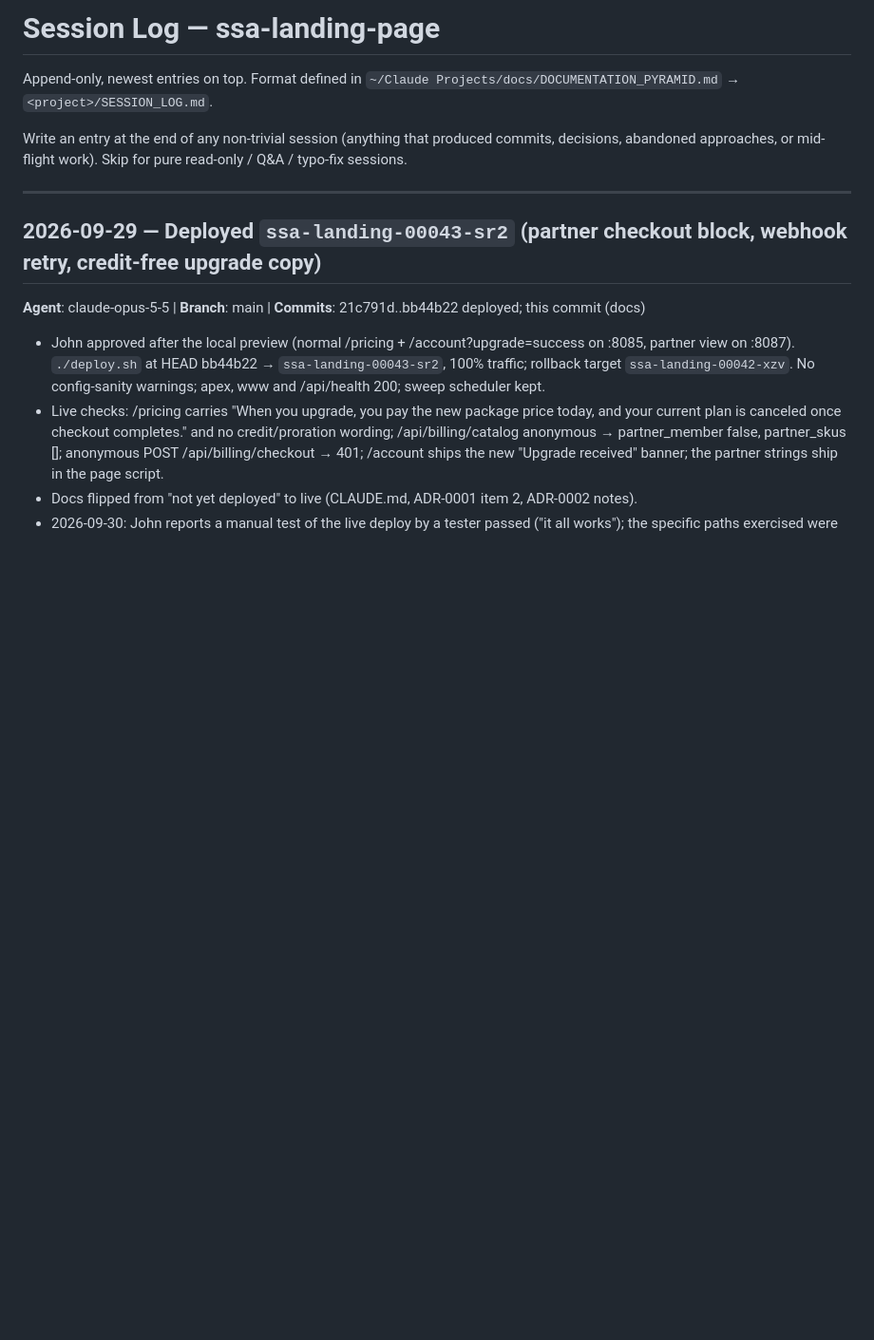
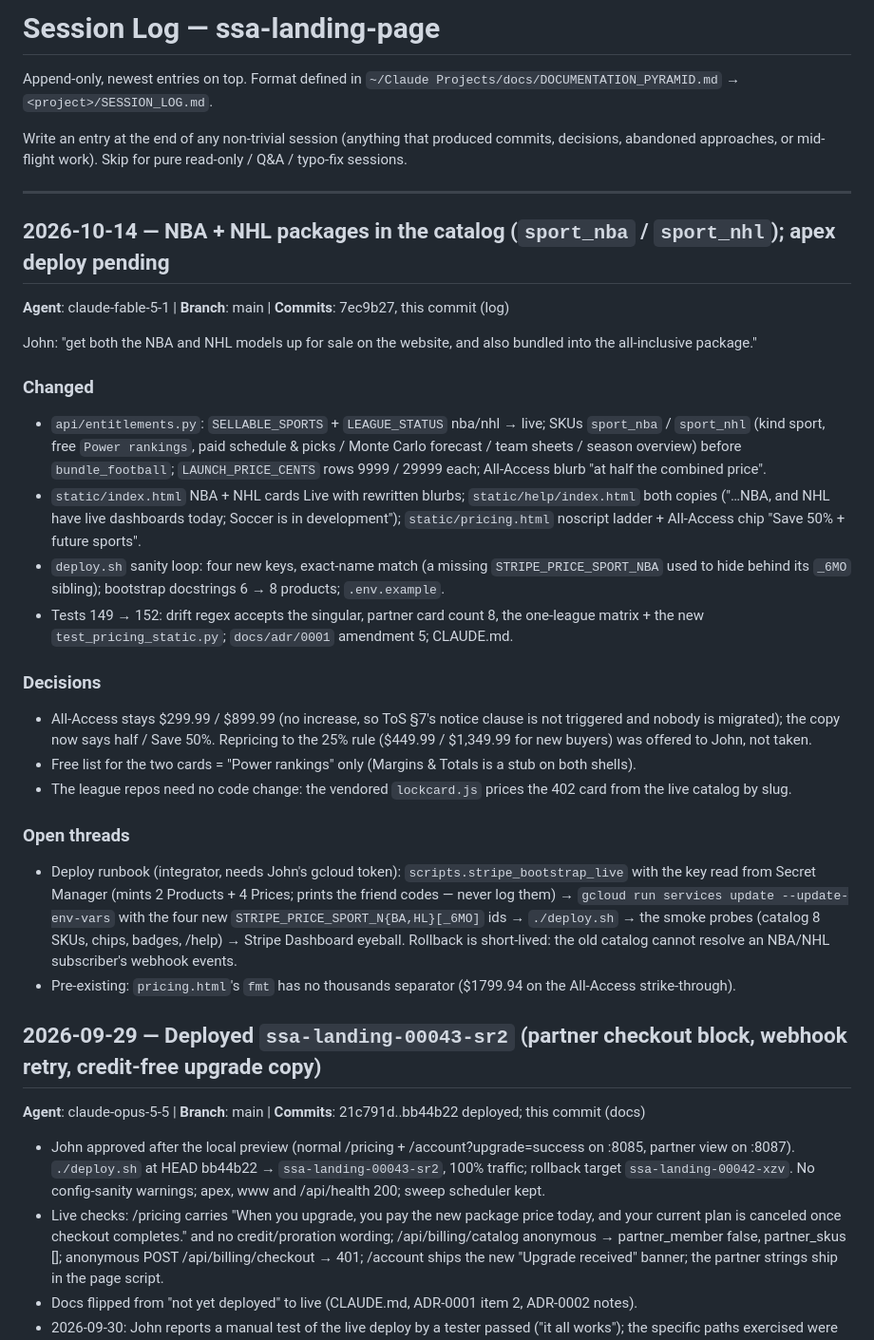
Before and after one commit to jdw-ss/ssa-landing-page, a Markdown page: SESSION_LOG.md, the part around the change. Shown at 95% size. Drawn GitHub-style; blank space fills up the shorter version.

Commit message:
Log the 2026-10-14 NBA + NHL catalog change in the session log.

```diff
--- a/SESSION_LOG.md
+++ b/SESSION_LOG.md
@@ -5,6 +5,27 @@ Append-only, newest entries on top. Format defined in `~/Claude Projects/docs/DO
 Write an entry at the end of any non-trivial session (anything that produced commits, decisions, abandoned approaches, or mid-flight work). Skip for pure read-only / Q&A / typo-fix sessions.
 
 ---
+
+## 2026-10-14 — NBA + NHL packages in the catalog (`sport_nba` / `sport_nhl`); apex deploy pending
+
+**Agent**: claude-fable-5-1 | **Branch**: main | **Commits**: 7ec9b27, this commit (log)
+
+John: "get both the NBA and NHL models up for sale on the website, and also bundled into the all-inclusive package."
+
+### Changed
+- `api/entitlements.py`: `SELLABLE_SPORTS` + `LEAGUE_STATUS` nba/nhl → live; SKUs `sport_nba` / `sport_nhl` (kind sport, free `Power rankings`, paid schedule & picks / Monte Carlo forecast / team sheets / season overview) before `bundle_football`; `LAUNCH_PRICE_CENTS` rows 9999 / 29999 each; All-Access blurb "at half the combined price".
+- `static/index.html` NBA + NHL cards Live with rewritten blurbs; `static/help/index.html` both copies ("…NBA, and NHL have live dashboards today; Soccer is in development"); `static/pricing.html` noscript ladder + All-Access chip "Save 50% + future sports".
+- `deploy.sh` sanity loop: four new keys, exact-name match (a missing `STRIPE_PRICE_SPORT_NBA` used to hide behind its `_6MO` sibling); bootstrap docstrings 6 → 8 products; `.env.example`.
+- Tests 149 → 152: drift regex accepts the singular, partner card count 8, the one-league matrix + the new `test_pricing_static.py`; `docs/adr/0001` amendment 5; CLAUDE.md.
+
+### Decisions
+- All-Access stays $299.99 / $899.99 (no increase, so ToS §7's notice clause is not triggered and nobody is migrated); the copy now says half / Save 50%. Repricing to the 25% rule ($449.99 / $1,349.99 for new buyers) was offered to John, not taken.
+- Free list for the two cards = "Power rankings" only (Margins & Totals is a stub on both shells).
+- The league repos need no code change: the vendored `lockcard.js` prices the 402 card from the live catalog by slug.
+
+### Open threads
+- Deploy runbook (integrator, needs John's gcloud token): `scripts.stripe_bootstrap_live` with the key read from Secret Manager (mints 2 Products + 4 Prices; prints the friend codes — never log them) → `gcloud run services update --update-env-vars` with the four new `STRIPE_PRICE_SPORT_N{BA,HL}[_6MO]` ids → `./deploy.sh` → the smoke probes (catalog 8 SKUs, chips, badges, /help) → Stripe Dashboard eyeball. Rollback is short-lived: the old catalog cannot resolve an NBA/NHL subscriber's webhook events.
+- Pre-existing: `pricing.html`'s `fmt` has no thousands separator ($1799.94 on the All-Access strike-through).
 
 ## 2026-09-29 — Deployed `ssa-landing-00043-sr2` (partner checkout block, webhook retry, credit-free upgrade copy)
 
```
